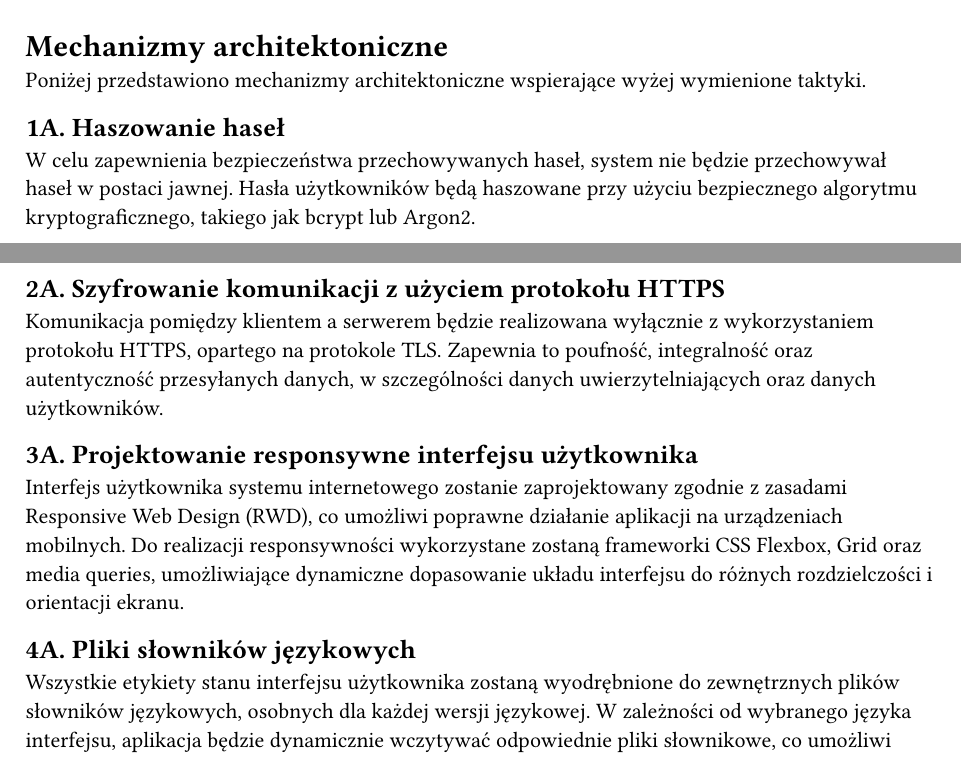
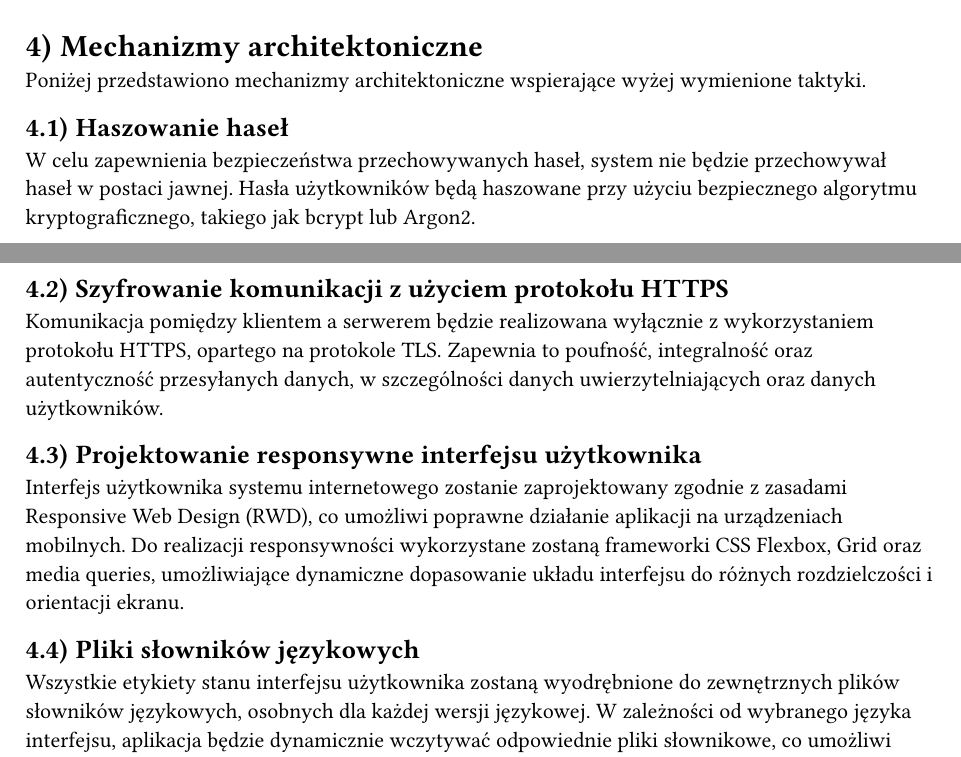
Before and after one commit to kamil-wojcieszak/projektowanie_systemow_informatycznych, a Typst document (e2_report/_report.typ, which reads e2_report/04_mechanizmy.typ): two parts of pages 2 and 3 of 5, joined at a grey line, cut so that both start at the same text. Compiled offline with Typst 0.15.

Commit message:
minor changes

```diff
--- a/e2_report/04_mechanizmy.typ
+++ b/e2_report/04_mechanizmy.typ
@@ -2,18 +2,18 @@
 
 Poniżej przedstawiono mechanizmy architektoniczne wspierające wyżej wymienione taktyki.
 
-== 1A. Haszowanie haseł
+== Haszowanie haseł
 
 W celu zapewnienia bezpieczeństwa przechowywanych haseł, system nie będzie przechowywał haseł w postaci jawnej. Hasła użytkowników będą haszowane przy użyciu bezpiecznego algorytmu kryptograficznego, takiego jak bcrypt lub Argon2.
 
-== 2A. Szyfrowanie komunikacji z użyciem protokołu HTTPS
+== Szyfrowanie komunikacji z użyciem protokołu HTTPS
 
 Komunikacja pomiędzy klientem a serwerem będzie realizowana wyłącznie z wykorzystaniem protokołu HTTPS, opartego na protokole TLS. Zapewnia to poufność, integralność oraz autentyczność przesyłanych danych, w szczególności danych uwierzytelniających oraz danych użytkowników.
 
-== 3A. Projektowanie responsywne interfejsu użytkownika
+== Projektowanie responsywne interfejsu użytkownika
 
 Interfejs użytkownika systemu internetowego zostanie zaprojektowany zgodnie z zasadami Responsive Web Design (RWD), co umożliwi poprawne działanie aplikacji na urządzeniach mobilnych. Do realizacji responsywności wykorzystane zostaną frameworki CSS Flexbox, Grid oraz media queries, umożliwiające dynamiczne dopasowanie układu interfejsu do różnych rozdzielczości i orientacji ekranu.
 
-== 4A. Pliki słowników językowych
+== Pliki słowników językowych
 
 Wszystkie etykiety stanu interfejsu użytkownika zostaną wyodrębnione do zewnętrznych plików słowników językowych, osobnych dla każdej wersji językowej. W zależności od wybranego języka interfejsu, aplikacja będzie dynamicznie wczytywać odpowiednie pliki słownikowe, co umożliwi łatwe rozszerzanie systemu o kolejne wersje językowe bez konieczności modyfikacji logiki aplikacji.
```
Also changed, not shown: e2_report/_report.typ (+2 -2 lines), e2_report/_report.pdf.
